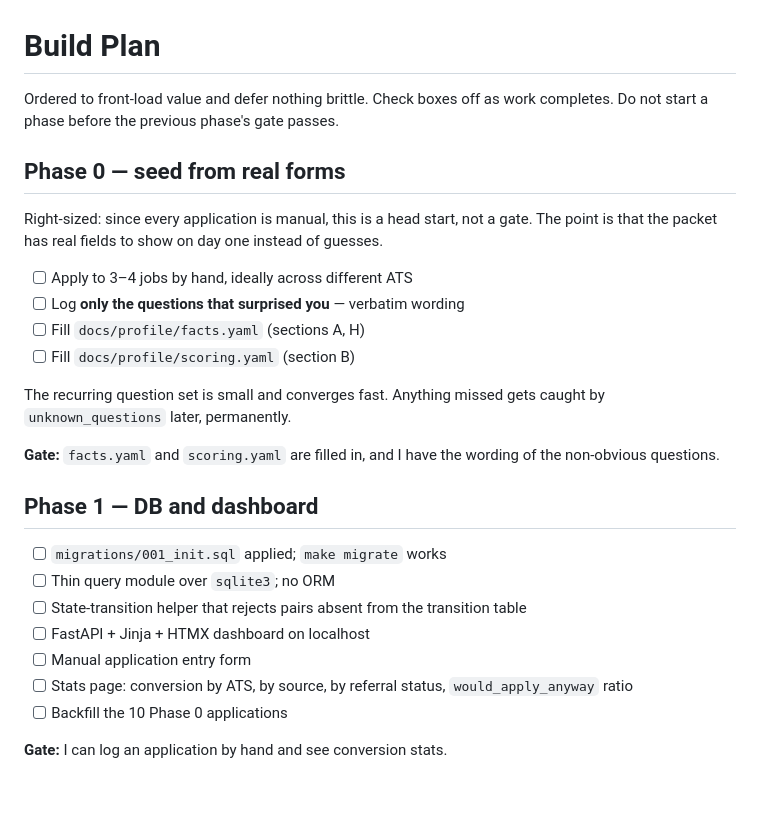
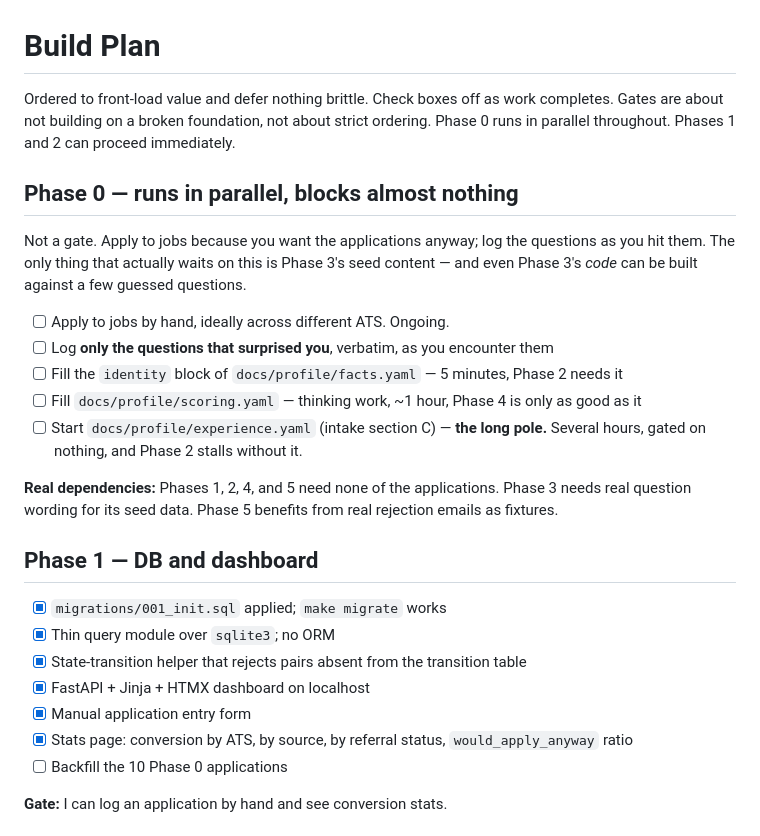
Before and after one commit to merlinymy/jobhunt, a Markdown page: docs/build-plan.md, the part around the change. Rendered like a GitHub page; blank space fills up the shorter version.

Commit message:
Check off Phase 1 in the build plan
Backfilling the Phase 0 applications is left unchecked; that is data entry,
not code.

```diff
--- a/docs/build-plan.md
+++ b/docs/build-plan.md
@@ -1,32 +1,33 @@
 # Build Plan
 
 Ordered to front-load value and defer nothing brittle. Check boxes off as work completes.
-Do not start a phase before the previous phase's gate passes.
+Gates are about not building on a broken foundation, not about strict ordering. Phase 0 runs
+in parallel throughout. Phases 1 and 2 can proceed immediately.
 
-## Phase 0 — seed from real forms
+## Phase 0 — runs in parallel, blocks almost nothing
 
-Right-sized: since every application is manual, this is a head start, not a gate. The point is
-that the packet has real fields to show on day one instead of guesses.
+Not a gate. Apply to jobs because you want the applications anyway; log the questions as you
+hit them. The only thing that actually waits on this is Phase 3's seed content — and even
+Phase 3's _code_ can be built against a few guessed questions.
 
-- [ ] Apply to 3–4 jobs by hand, ideally across different ATS
-- [ ] Log **only the questions that surprised you** — verbatim wording
-- [ ] Fill `docs/profile/facts.yaml` (sections A, H)
-- [ ] Fill `docs/profile/scoring.yaml` (section B)
+- [ ] Apply to jobs by hand, ideally across different ATS. Ongoing.
+- [ ] Log **only the questions that surprised you**, verbatim, as you encounter them
+- [ ] Fill the `identity` block of `docs/profile/facts.yaml` — 5 minutes, Phase 2 needs it
+- [ ] Fill `docs/profile/scoring.yaml` — thinking work, ~1 hour, Phase 4 is only as good as it
+- [ ] Start `docs/profile/experience.yaml` (intake section C) — **the long pole.** Several
+      hours, gated on nothing, and Phase 2 stalls without it.
 
-The recurring question set is small and converges fast. Anything missed gets caught by
-`unknown_questions` later, permanently.
-
-**Gate:** `facts.yaml` and `scoring.yaml` are filled in, and I have the wording of the
-non-obvious questions.
+**Real dependencies:** Phases 1, 2, 4, and 5 need none of the applications. Phase 3 needs real
+question wording for its seed data. Phase 5 benefits from real rejection emails as fixtures.
 
 ## Phase 1 — DB and dashboard
 
-- [ ] `migrations/001_init.sql` applied; `make migrate` works
-- [ ] Thin query module over `sqlite3`; no ORM
-- [ ] State-transition helper that rejects pairs absent from the transition table
-- [ ] FastAPI + Jinja + HTMX dashboard on localhost
-- [ ] Manual application entry form
-- [ ] Stats page: conversion by ATS, by source, by referral status, `would_apply_anyway` ratio
+- [x] `migrations/001_init.sql` applied; `make migrate` works
+- [x] Thin query module over `sqlite3`; no ORM
+- [x] State-transition helper that rejects pairs absent from the transition table
+- [x] FastAPI + Jinja + HTMX dashboard on localhost
+- [x] Manual application entry form
+- [x] Stats page: conversion by ATS, by source, by referral status, `would_apply_anyway` ratio
 - [ ] Backfill the 10 Phase 0 applications
 
 **Gate:** I can log an application by hand and see conversion stats.
```
